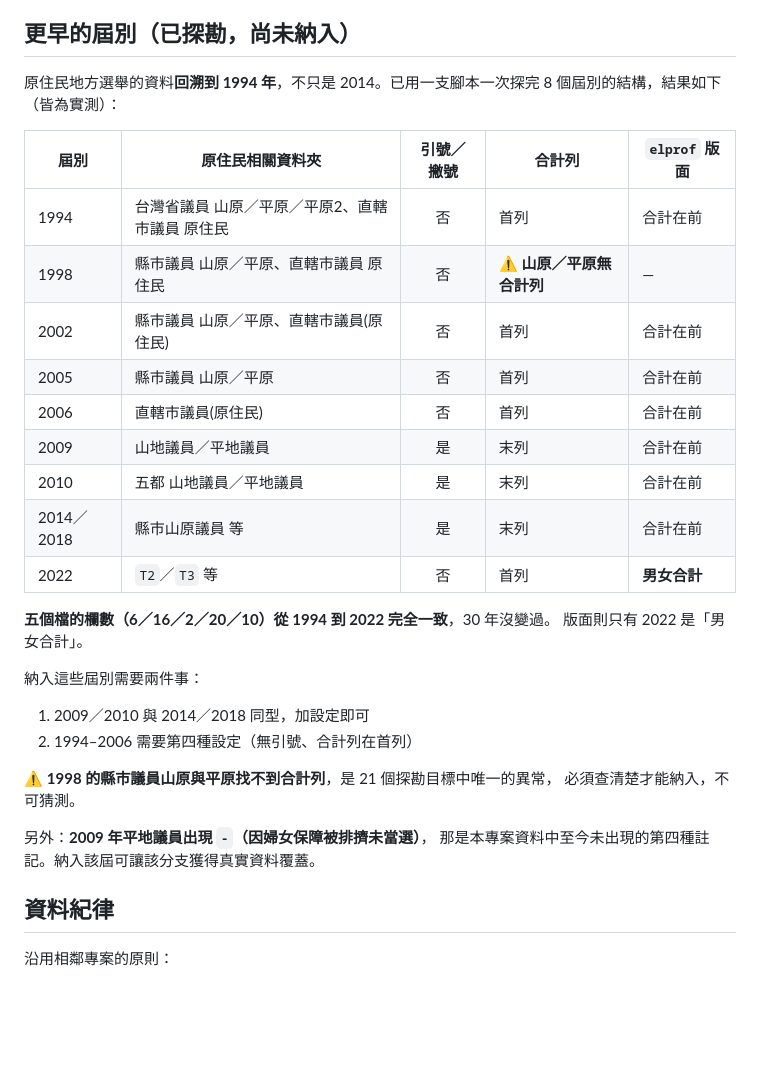
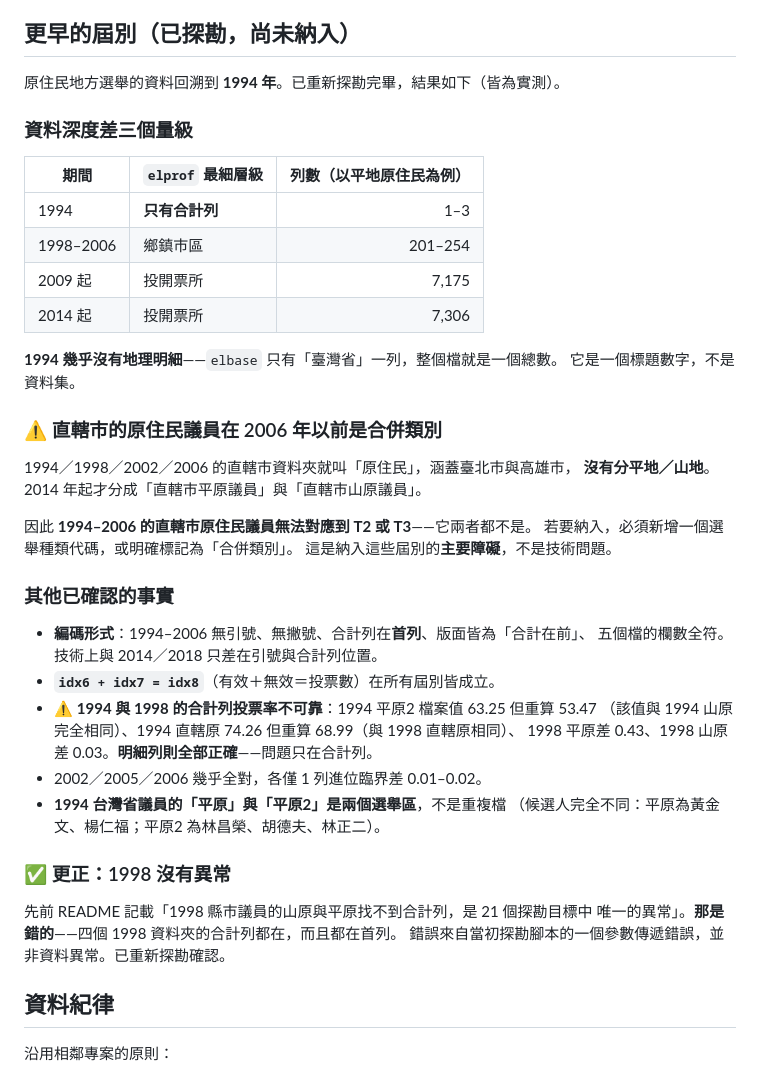
Before and after one commit to ss1111119/indigenous-local-election-tw, a Markdown page: README.md, the part around the change. Drawn GitHub-style; blank space fills up the shorter version.

Commit message:
docs: 更正 1998「找不到合計列」的假警報，補上 1994-2006 的完整探勘
【更正】先前 README 記載「1998 縣市議員的山原與平原找不到合計列，是 21 個
探勘目標中唯一的異常」。那是錯的——四個 1998 資料夾的合計列都在，且都在
首列。錯誤來自當初探勘腳本的參數傳遞錯誤，不是資料異常。

重新探勘 1994-2006 的完整結果：

資料深度差三個量級
  1994        只有合計列        1-3 列
  1998-2006   到鄉鎮市區        201-254 列
  2009 起     到投開票所        7,175 列
1994 的 elbase 只有「臺灣省」一列，整個檔就是一個總數——是標題數字，
不是資料集。

⚠️ 納入這些屆別的主要障礙不是技術問題
1994/1998/2002/2006 的直轄市資料夾就叫「原住民」，涵蓋臺北市與高雄市，
【沒有分平地／山地】。2014 年起才分成直轄市平原議員與直轄市山原議員。
所以 1994-2006 的直轄市原住民議員無法對應到 T2 或 T3——它兩者都不是。
要納入必須新增選舉種類代碼或標記為合併類別。

其他已確認
- 編碼形式：無引號、無撇號、合計列在首列、版面皆「合計在前」、欄數全符
- idx6+idx7=idx8 在所有屆別皆成立
- 1994 與 1998 的【合計列】投票率不可靠：1994 平原2 檔案 63.25 但重算
  53.47（該值與 1994 山原完全相同）、1994 直轄原 74.26 但重算 68.99
  （與 1998 直轄原相同）。明細列全部正確，問題只在合計列。
- 1994 台灣省議員的「平原」與「平原2」是兩個選舉區不是重複檔，
  候選人完全不同

```diff
--- a/README.md
+++ b/README.md
@@ -322,33 +322,47 @@ D2 只有 6 席，一律改以「幾席／總席次」呈現而非百分比；
 
 ## 更早的屆別（已探勘，尚未納入）
 
-原住民地方選舉的資料**回溯到 1994 年**，不只是 2014。已用一支腳本一次探完
-8 個屆別的結構，結果如下（皆為實測）：
+原住民地方選舉的資料回溯到 **1994 年**。已重新探勘完畢，結果如下（皆為實測）。
 
-| 屆別 | 原住民相關資料夾 | 引號／撇號 | 合計列 | `elprof` 版面 |
-| --- | --- | :---: | --- | --- |
-| 1994 | 台灣省議員 山原／平原／平原2、直轄市議員 原住民 | 否 | 首列 | 合計在前 |
-| 1998 | 縣市議員 山原／平原、直轄市議員 原住民 | 否 | ⚠️ **山原／平原無合計列** | — |
-| 2002 | 縣市議員 山原／平原、直轄市議員(原住民) | 否 | 首列 | 合計在前 |
-| 2005 | 縣市議員 山原／平原 | 否 | 首列 | 合計在前 |
-| 2006 | 直轄市議員(原住民) | 否 | 首列 | 合計在前 |
-| 2009 | 山地議員／平地議員 | 是 | 末列 | 合計在前 |
-| 2010 | 五都 山地議員／平地議員 | 是 | 末列 | 合計在前 |
-| 2014／2018 | 縣市山原議員 等 | 是 | 末列 | 合計在前 |
-| 2022 | `T2`／`T3` 等 | 否 | 首列 | **男女合計** |
+### 資料深度差三個量級
 
-**五個檔的欄數（6／16／2／20／10）從 1994 到 2022 完全一致**，30 年沒變過。
-版面則只有 2022 是「男女合計」。
+| 期間 | `elprof` 最細層級 | 列數（以平地原住民為例）|
+| --- | --- | ---: |
+| 1994 | **只有合計列** | 1–3 |
+| 1998–2006 | 鄉鎮市區 | 201–254 |
+| 2009 起 | 投開票所 | 7,175 |
+| 2014 起 | 投開票所 | 7,306 |
 
-納入這些屆別需要兩件事：
-1. 2009／2010 與 2014／2018 同型，加設定即可
-2. 1994–2006 需要第四種設定（無引號、合計列在首列）
+**1994 幾乎沒有地理明細**——`elbase` 只有「臺灣省」一列，整個檔就是一個總數。
+它是一個標題數字，不是資料集。
 
-⚠️ **1998 的縣市議員山原與平原找不到合計列**，是 21 個探勘目標中唯一的異常，
-必須查清楚才能納入，不可猜測。
+### ⚠️ 直轄市的原住民議員在 2006 年以前是**合併類別**
 
-另外：**2009 年平地議員出現 `-`（因婦女保障被排擠未當選）**，
-那是本專案資料中至今未出現的第四種註記。納入該屆可讓該分支獲得真實資料覆蓋。
+1994／1998／2002／2006 的直轄市資料夾就叫「原住民」，涵蓋臺北市與高雄市，
+**沒有分平地／山地**。2014 年起才分成「直轄市平原議員」與「直轄市山原議員」。
+
+因此 **1994–2006 的直轄市原住民議員無法對應到 T2 或 T3**——它兩者都不是。
+若要納入，必須新增一個選舉種類代碼，或明確標記為「合併類別」。
+這是納入這些屆別的**主要障礙**，不是技術問題。
+
+### 其他已確認的事實
+
+- **編碼形式**：1994–2006 無引號、無撇號、合計列在**首列**、版面皆為「合計在前」、
+  五個檔的欄數全符。技術上與 2014／2018 只差在引號與合計列位置。
+- **`idx6 + idx7 = idx8`**（有效＋無效＝投票數）在所有屆別皆成立。
+- ⚠️ **1994 與 1998 的合計列投票率不可靠**：1994 平原2 檔案值 63.25 但重算 53.47
+  （該值與 1994 山原完全相同）、1994 直轄原 74.26 但重算 68.99（與 1998 直轄原相同）、
+  1998 平原差 0.43、1998 山原差 0.03。**明細列則全部正確**——問題只在合計列。
+- 2002／2005／2006 幾乎全對，各僅 1 列進位臨界差 0.01–0.02。
+- **1994 台灣省議員的「平原」與「平原2」是兩個選舉區**，不是重複檔
+  （候選人完全不同：平原為黃金文、楊仁福；平原2 為林昌榮、胡德夫、林正二）。
+
+### ✅ 更正：1998 沒有異常
+
+先前 README 記載「1998 縣市議員的山原與平原找不到合計列，是 21 個探勘目標中
+唯一的異常」。**那是錯的**——四個 1998 資料夾的合計列都在，而且都在首列。
+錯誤來自當初探勘腳本的一個參數傳遞錯誤，並非資料異常。已重新探勘確認。
+
 
 ## 資料紀律
 
```
